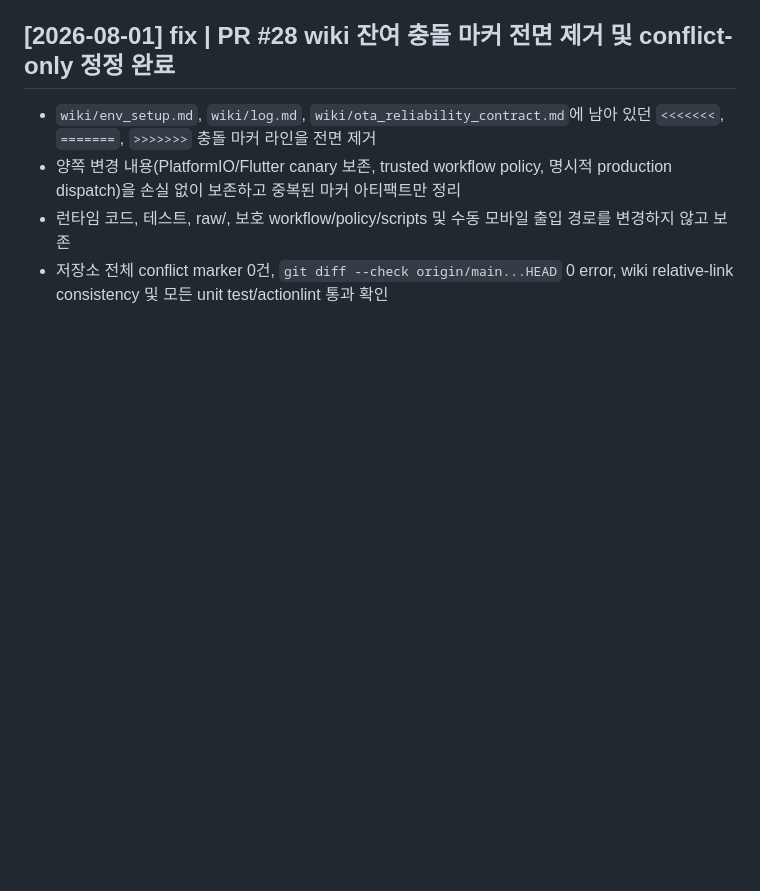
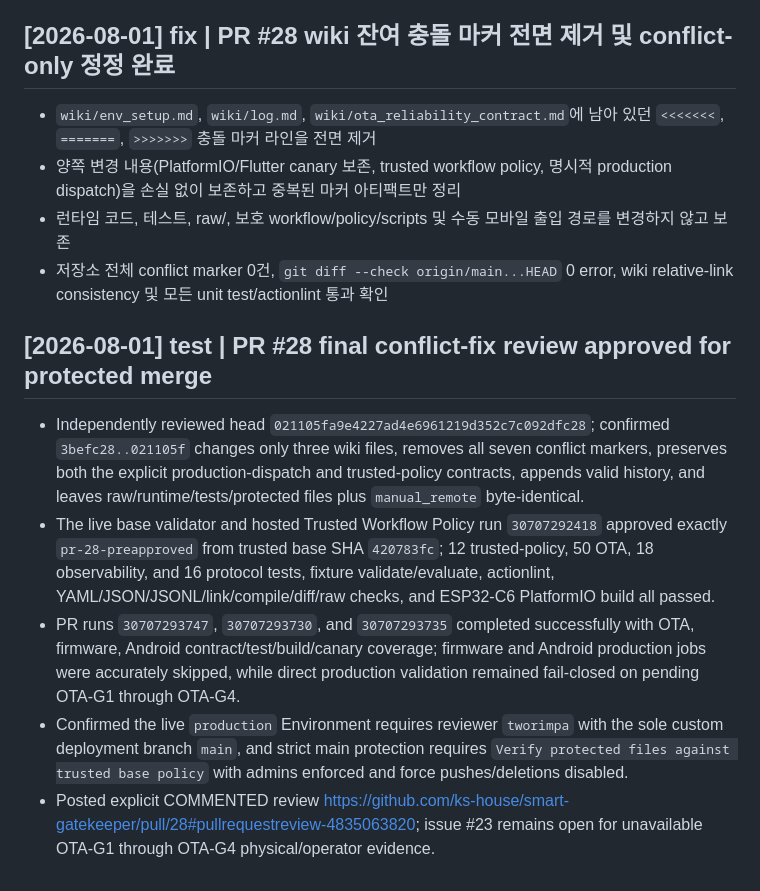
Before and after one commit to ks-house/smart-gatekeeper, a Markdown page: wiki/log.md, the part around the change. Drawn GitHub-style; blank space fills up the shorter version.

Commit message:
docs: record final PR 28 approval

```diff
--- a/wiki/log.md
+++ b/wiki/log.md
@@ -1299,3 +1299,11 @@
 - 양쪽 변경 내용(PlatformIO/Flutter canary 보존, trusted workflow policy, 명시적 production dispatch)을 손실 없이 보존하고 중복된 마커 아티팩트만 정리
 - 런타임 코드, 테스트, raw/, 보호 workflow/policy/scripts 및 수동 모바일 출입 경로를 변경하지 않고 보존
 - 저장소 전체 conflict marker 0건, `git diff --check origin/main...HEAD` 0 error, wiki relative-link consistency 및 모든 unit test/actionlint 통과 확인
+
+## [2026-08-01] test | PR #28 final conflict-fix review approved for protected merge
+
+- Independently reviewed head `021105fa9e4227ad4e6961219d352c7c092dfc28`; confirmed `3befc28..021105f` changes only three wiki files, removes all seven conflict markers, preserves both the explicit production-dispatch and trusted-policy contracts, appends valid history, and leaves raw/runtime/tests/protected files plus `manual_remote` byte-identical.
+- The live base validator and hosted Trusted Workflow Policy run `30707292418` approved exactly `pr-28-preapproved` from trusted base SHA `420783fc`; 12 trusted-policy, 50 OTA, 18 observability, and 16 protocol tests, fixture validate/evaluate, actionlint, YAML/JSON/JSONL/link/compile/diff/raw checks, and ESP32-C6 PlatformIO build all passed.
+- PR runs `30707293747`, `30707293730`, and `30707293735` completed successfully with OTA, firmware, Android contract/test/build/canary coverage; firmware and Android production jobs were accurately skipped, while direct production validation remained fail-closed on pending OTA-G1 through OTA-G4.
+- Confirmed the live `production` Environment requires reviewer `tworimpa` with the sole custom deployment branch `main`, and strict main protection requires `Verify protected files against trusted base policy` with admins enforced and force pushes/deletions disabled.
+- Posted explicit COMMENTED review https://github.com/ks-house/smart-gatekeeper/pull/28#pullrequestreview-4835063820; issue #23 remains open for unavailable OTA-G1 through OTA-G4 physical/operator evidence.
```
